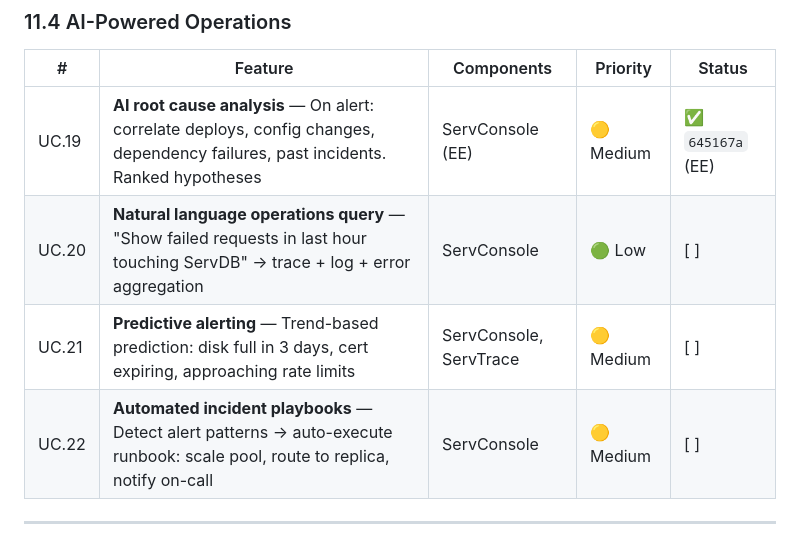
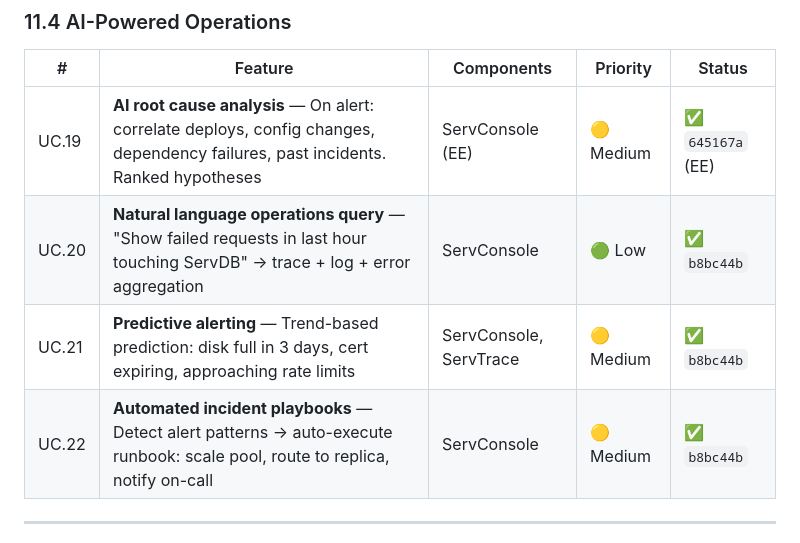
Before and after one commit to vyuvaraj/servverse, a Markdown page: UNIFIED_ROADMAP.md, the part around the change. Rendered like a GitHub page.

Commit message:
Update UNIFIED_ROADMAP.md: mark UC.20, UC.21, UC.22 complete

```diff
--- a/UNIFIED_ROADMAP.md
+++ b/UNIFIED_ROADMAP.md
@@ -108,9 +108,9 @@ Phase 10 targets commercialization, natural language app generation, round-trip
 | # | Feature | Components | Priority | Status |
 |---|---------|-----------|----------|--------|
 | UC.19 | **AI root cause analysis** — On alert: correlate deploys, config changes, dependency failures, past incidents. Ranked hypotheses | ServConsole (EE) | 🟡 Medium | ✅ `645167a` (EE) |
-| UC.20 | **Natural language operations query** — "Show failed requests in last hour touching ServDB" → trace + log + error aggregation | ServConsole | 🟢 Low | [ ] |
-| UC.21 | **Predictive alerting** — Trend-based prediction: disk full in 3 days, cert expiring, approaching rate limits | ServConsole, ServTrace | 🟡 Medium | [ ] |
-| UC.22 | **Automated incident playbooks** — Detect alert patterns → auto-execute runbook: scale pool, route to replica, notify on-call | ServConsole | 🟡 Medium | [ ] |
+| UC.20 | **Natural language operations query** — "Show failed requests in last hour touching ServDB" → trace + log + error aggregation | ServConsole | 🟢 Low | ✅ `b8bc44b` |
+| UC.21 | **Predictive alerting** — Trend-based prediction: disk full in 3 days, cert expiring, approaching rate limits | ServConsole, ServTrace | 🟡 Medium | ✅ `b8bc44b` |
+| UC.22 | **Automated incident playbooks** — Detect alert patterns → auto-execute runbook: scale pool, route to replica, notify on-call | ServConsole | 🟡 Medium | ✅ `b8bc44b` |
 
 ---
 
```
